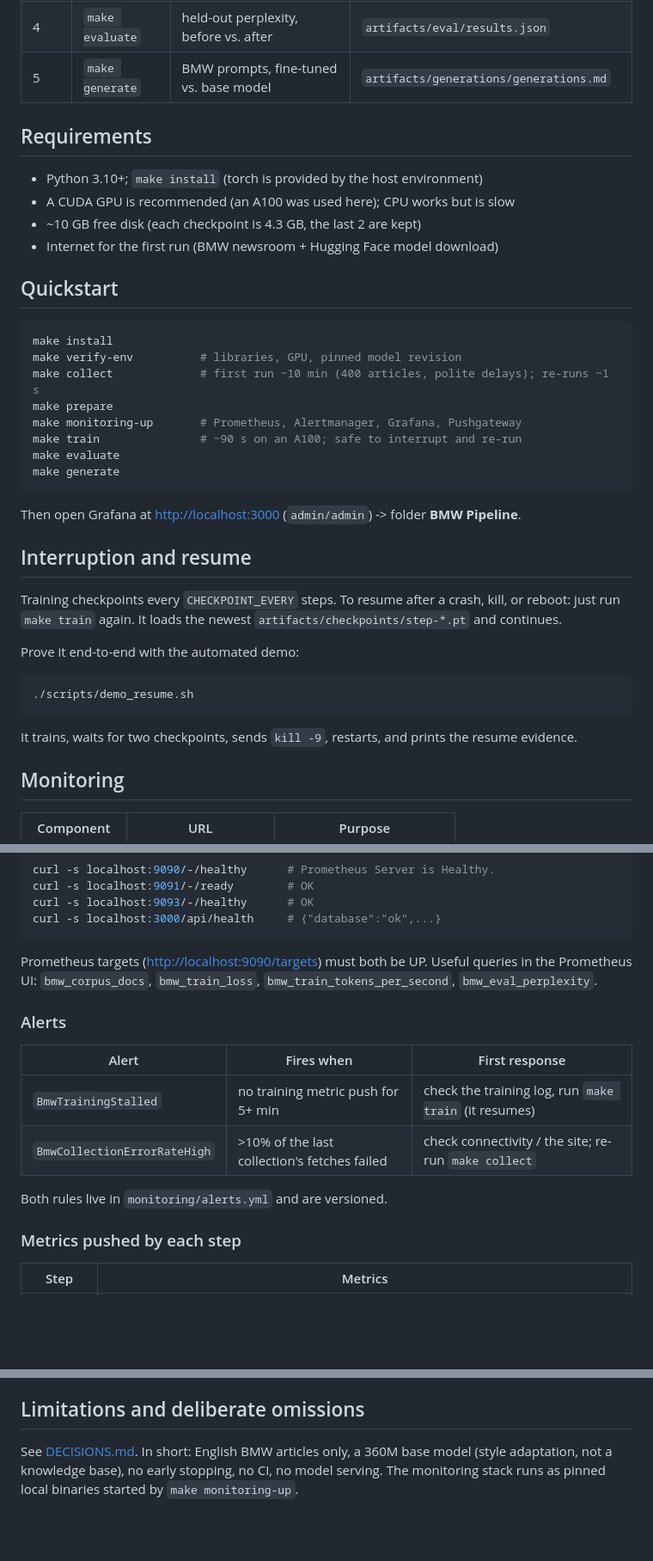
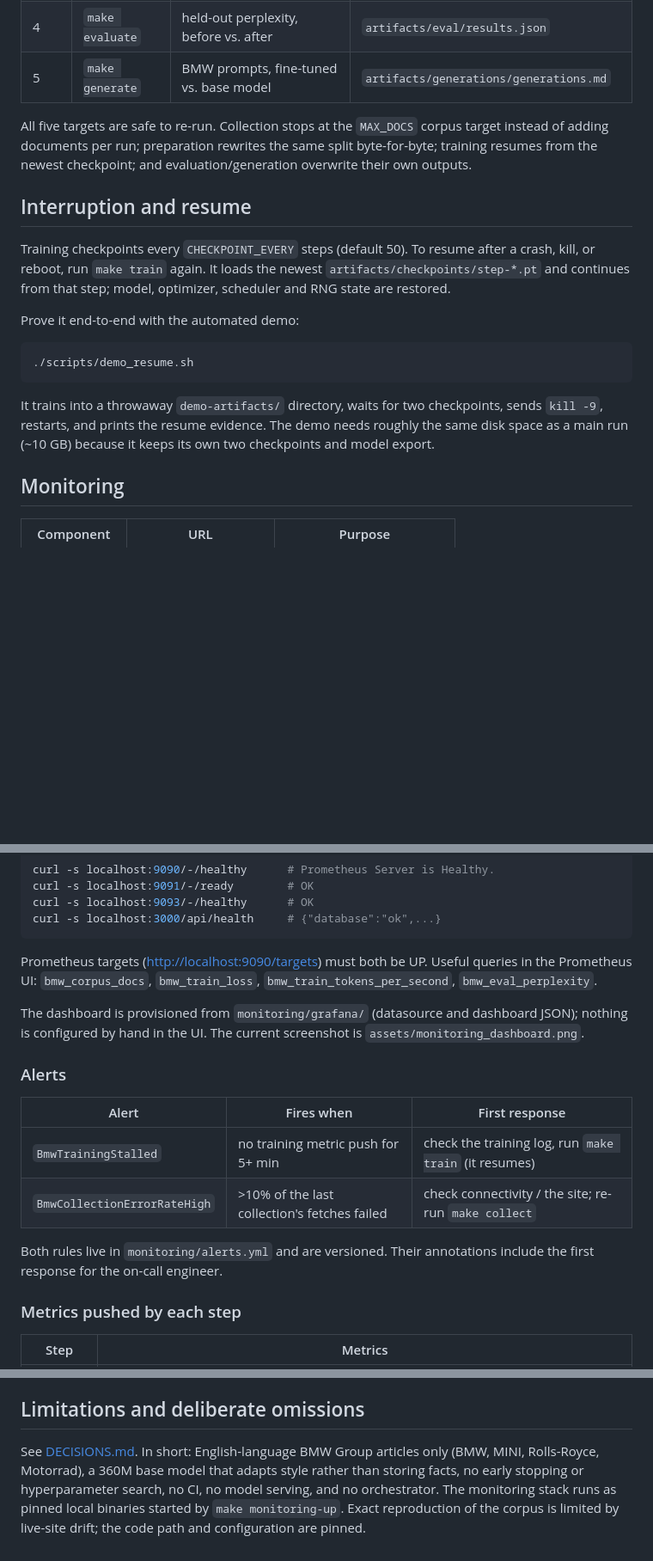
Before and after one commit to Vishal-rkavk/bmw-ml-pipeline, a Markdown page: README.md, 3 parts joined by grey strips. Shown at 86% size. Rendered like a GitHub page; blank space fills up the shorter version.

````diff
--- a/README.md
+++ b/README.md
@@ -24,34 +84,17 @@ provisioned from this repository.
 | 4 | `make evaluate` | held-out perplexity, before vs. after | `artifacts/eval/results.json` |
 | 5 | `make generate` | BMW prompts, fine-tuned vs. base model | `artifacts/generations/generations.md` |
 
-## Requirements
-
-- Python 3.10+; `make install` (torch is provided by the host environment)
-- A CUDA GPU is recommended (an A100 was used here); CPU works but is slow
-- ~10 GB free disk (each checkpoint is 4.3 GB, the last 2 are kept)
-- Internet for the first run (BMW newsroom + Hugging Face model download)
-
-## Quickstart
-
-```bash
-make install
-make verify-env          # libraries, GPU, pinned model revision
-make collect             # first run ~10 min (400 articles, polite delays); re-runs ~1 s
-make prepare
-make monitoring-up       # Prometheus, Alertmanager, Grafana, Pushgateway
-make train               # ~90 s on an A100; safe to interrupt and re-run
-make evaluate
-make generate
-```
-
-Then open Grafana at <http://localhost:3000> (`admin/admin`) -> folder
-**BMW Pipeline**.
+All five targets are safe to re-run. Collection stops at the `MAX_DOCS`
+corpus target instead of adding documents per run; preparation rewrites the
+same split byte-for-byte; training resumes from the newest checkpoint; and
+evaluation/generation overwrite their own outputs.
 
 ## Interruption and resume
 
-Training checkpoints every `CHECKPOINT_EVERY` steps. To resume after a
-crash, kill, or reboot: just run `make train` again. It loads the newest
-`artifacts/checkpoints/step-*.pt` and continues.
+Training checkpoints every `CHECKPOINT_EVERY` steps (default 50). To resume
+after a crash, kill, or reboot, run `make train` again. It loads the newest
+`artifacts/checkpoints/step-*.pt` and continues from that step; model,
+optimizer, scheduler and RNG state are restored.
 
 Prove it end-to-end with the automated demo:
 
@@ -59,8 +102,10 @@ Prove it end-to-end with the automated demo:
 ./scripts/demo_resume.sh
 ```
 
-It trains, waits for two checkpoints, sends `kill -9`, restarts, and
-prints the resume evidence.
+It trains into a throwaway `demo-artifacts/` directory, waits for two
+checkpoints, sends `kill -9`, restarts, and prints the resume evidence. The
+demo needs roughly the same disk space as a main run (~10 GB) because it
+keeps its own two checkpoints and model export.
 
 ## Monitoring
 
@@ -84,6 +129,10 @@ Prometheus targets (<http://localhost:9090/targets>) must both be UP.
 Useful queries in the Prometheus UI: `bmw_corpus_docs`,
 `bmw_train_loss`, `bmw_train_tokens_per_second`, `bmw_eval_perplexity`.
 
+The dashboard is provisioned from `monitoring/grafana/` (datasource and
+dashboard JSON); nothing is configured by hand in the UI. The current
+screenshot is `assets/monitoring_dashboard.png`.
+
 ### Alerts
 
 | Alert | Fires when | First response |
@@ -91,7 +140,8 @@ Useful queries in the Prometheus UI: `bmw_corpus_docs`,
 | `BmwTrainingStalled` | no training metric push for 5+ min | check the training log, run `make train` (it resumes) |
 | `BmwCollectionErrorRateHigh` | >10% of the last collection's fetches failed | check connectivity / the site; re-run `make collect` |
 
-Both rules live in `monitoring/alerts.yml` and are versioned.
+Both rules live in `monitoring/alerts.yml` and are versioned. Their
+annotations include the first response for the on-call engineer.
 
 ### Metrics pushed by each step
 
@@ -142,6 +227,9 @@ Makefile        one target per step; `make help` lists them
 ## Limitations and deliberate omissions
 
-See [DECISIONS.md](DECISIONS.md). In short: English BMW articles only, a
-360M base model (style adaptation, not a knowledge base), no early
-stopping, no CI, no model serving. The monitoring stack runs as pinned
-local binaries started by `make monitoring-up`.
+See [DECISIONS.md](DECISIONS.md). In short: English-language BMW Group
+articles only (BMW, MINI, Rolls-Royce, Motorrad), a 360M base model that
+adapts style rather than storing facts, no early stopping or hyperparameter
+search, no CI, no model serving, and no orchestrator. The monitoring stack
+runs as pinned local binaries started by `make monitoring-up`. Exact
+reproduction of the corpus is limited by live-site drift; the code path and
+configuration are pinned.
````
Also changed, not shown: other parts of README.md (+119 -24 lines), DECISIONS.md (+23 -12 lines), assets/monitoring_dashboard.png (added), 2 other files.
